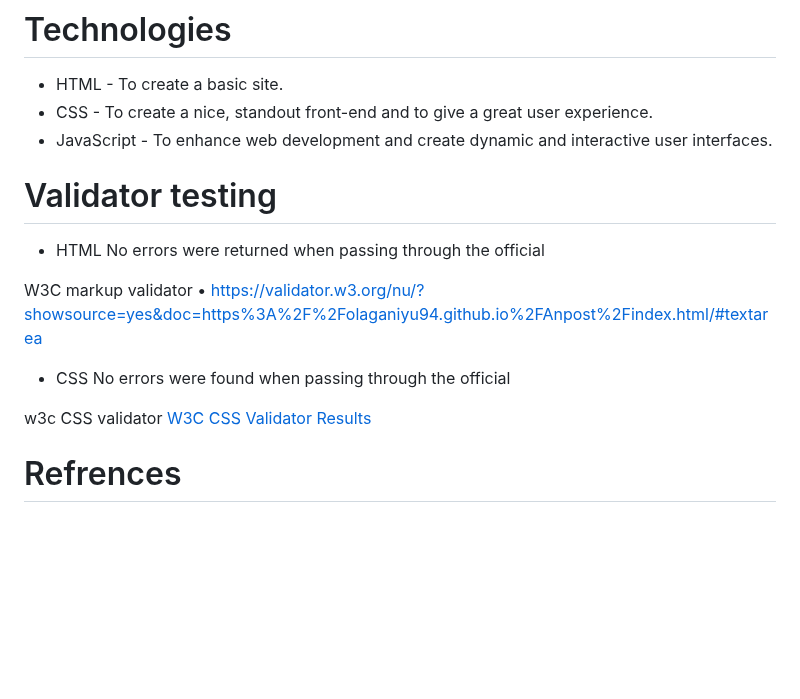
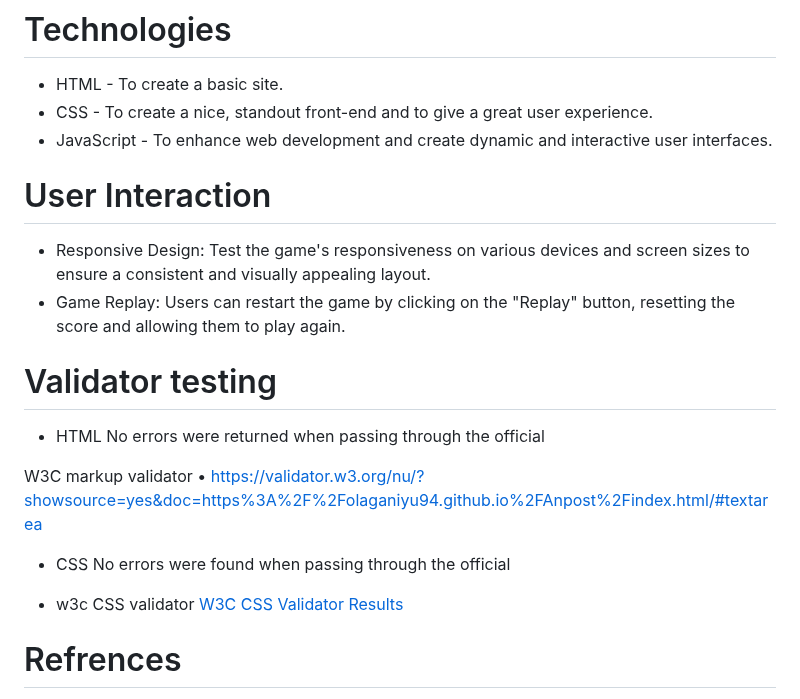
Before and after one commit to olaganiyu94/rockPaperScissors, a Markdown page: README.md, the part around the change. Drawn GitHub-style; blank space fills up the shorter version.

```diff
--- a/README.md
+++ b/README.md
@@ -72,6 +72,10 @@ Interesting colored logical pictures located in the center of the page. The user
 - CSS - To create a nice, standout front-end and to give a great user experience.
 - JavaScript - To enhance web development and create dynamic and interactive user interfaces.
 
+# User Interaction
+- Responsive Design: Test the game's responsiveness on various devices and screen sizes to ensure a consistent and visually appealing layout.
+- Game Replay: Users can restart the game by clicking on the "Replay" button, resetting the score and allowing them to play again.
+
 # Validator testing
 
 - HTML No errors were returned when passing through the official
@@ -80,7 +84,7 @@ W3C markup validator • https://validator.w3.org/nu/?showsource=yes&doc=https%3
 
 - CSS No errors were found when passing through the official
 
-w3c CSS validator [W3C CSS Validator Results](https://validator.w3.org/nu/?showsource=yes&doc=https%3A%2F%2Folaganiyu94.github.io%2FAnpost%2Findex.html/#textarea)
+- w3c CSS validator [W3C CSS Validator Results](https://validator.w3.org/nu/?showsource=yes&doc=https%3A%2F%2Folaganiyu94.github.io%2FAnpost%2Findex.html/#textarea)
 
 # Refrences
 - Slack group messages and past github
```
